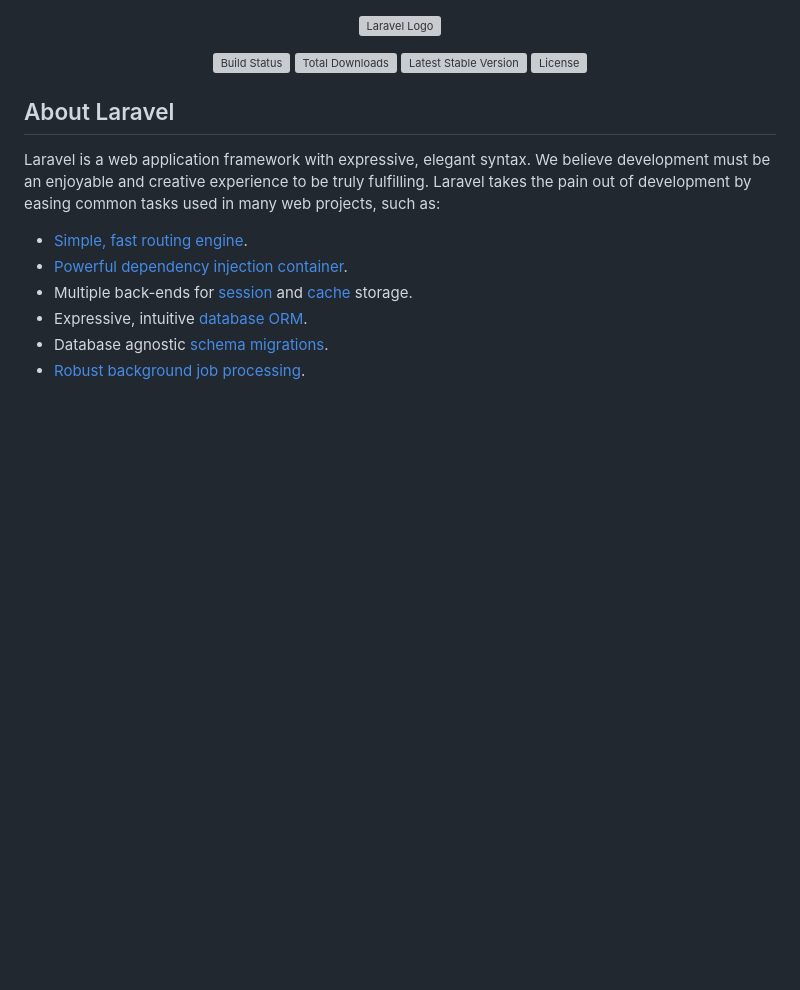
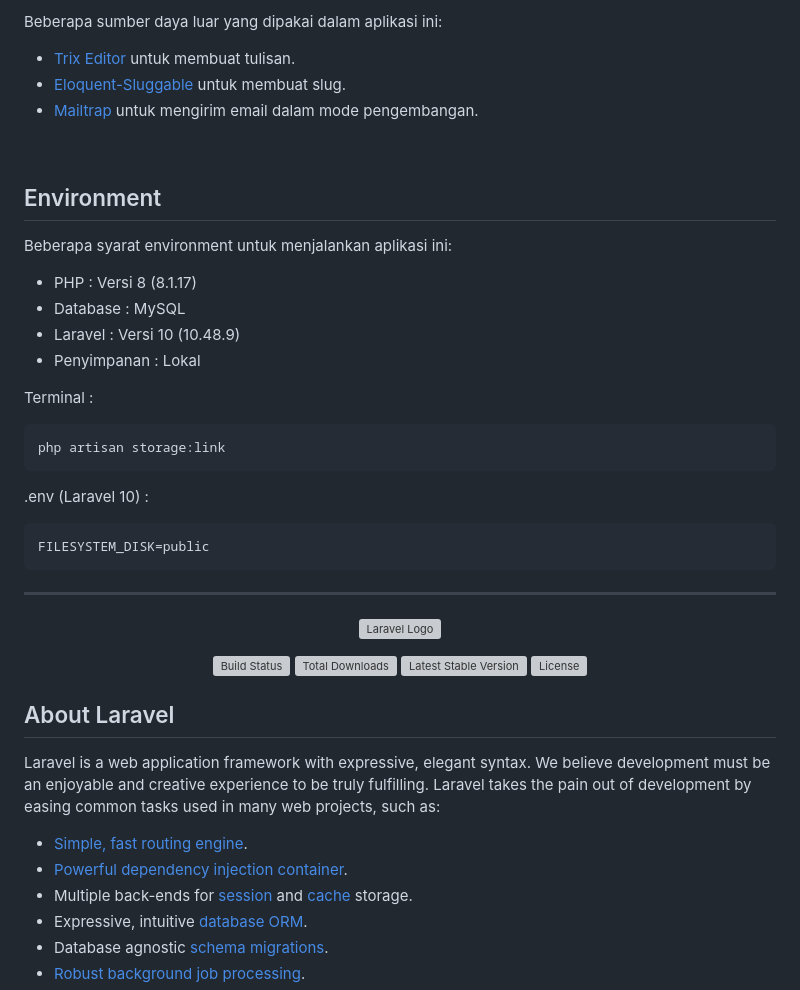
Before and after one commit to Mayadi21/bidan-mahanum, a Markdown page: README.md, the part around the change printed below. Drawn GitHub-style; blank space fills up the shorter version; grey boxes are pictures that could not be loaded.

````diff
--- a/README.md
+++ b/README.md
@@ -1,3 +64,34 @@
+<br>
+<p>Beberapa sumber daya luar yang dipakai dalam aplikasi ini:</p>
+
+- [Trix Editor](https://github.com/basecamp/trix) untuk membuat tulisan.
+- [Eloquent-Sluggable](https://github.com/cviebrock/eloquent-sluggable) untuk membuat slug.
+- [Mailtrap](https://mailtrap.io/) untuk mengirim email dalam mode pengembangan.
+
+<br>
+
+## Environment
+
+<p>Beberapa syarat environment untuk menjalankan aplikasi ini:</p>
+
+- PHP : Versi 8 (8.1.17)
+- Database : MySQL
+- Laravel : Versi 10 (10.48.9)
+- Penyimpanan : Lokal
+<p>Terminal :</p>
+
+```
+php artisan storage:link
+```
+<p>.env (Laravel 10) :</p>
+
+```
+FILESYSTEM_DISK=public
+```
+___
+
+
+
 <p align="center"><a href="https://laravel.com" target="_blank"><img src="https://raw.githubusercontent.com/laravel/art/master/logo-lockup/5%20SVG/2%20CMYK/1%20Full%20Color/laravel-logolockup-cmyk-red.svg" width="400" alt="Laravel Logo"></a></p>
 
 <p align="center">
````
Also changed, not shown: other parts of README.md (+63 -3 lines).
